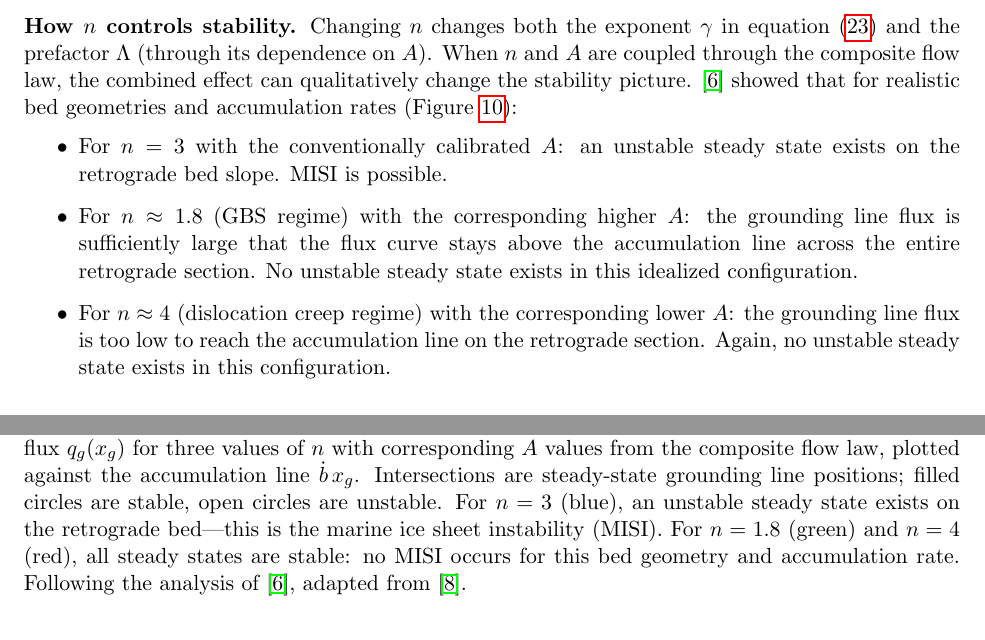
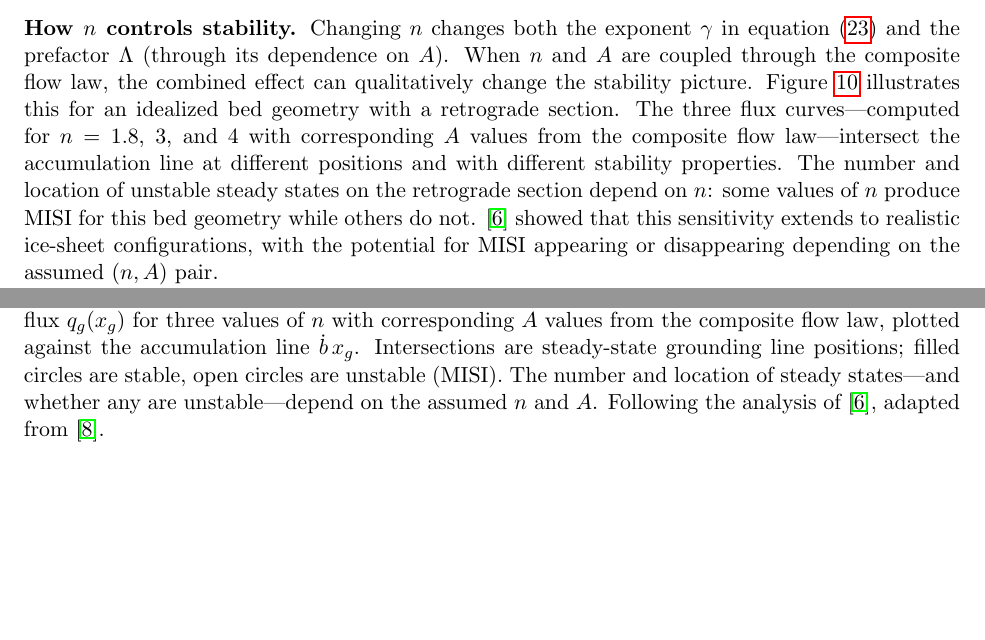
Before and after one commit to bminchew/courses_glacier_dynamics, a LaTeX document (2026/lecture_notes/latex/ice_rheology/ice_rheology.tex): two parts of pages 20 and 22 of 23, joined at a grey line, cut so that both start at the same text, the shorter picture padded with empty space. Compiled offline with pdfLaTeX.

Commit message:
audit fixes and MISI example revisions
Fix sliding law convention to match dynamics lectures (u_b = C tau_b^m),
correcting gamma formula to (mn+3m+1)/(m+1). Fix numerical errors in
worked examples (n_eff=3.59, 0.13^1.2=0.086). Soften overstatements
flagged by audit: key-point box, stress attractor, MISI conclusions.
Remove uncited references (Durham 1992, Goldsby & Kohlstedt 1997).

Revise MISI example text and Figure 10: reduce accumulation rate, set
ylim=(0,0.4), generalize discussion to emphasize that stability depends
on assumed rheology rather than claiming specific n values eliminate MISI.

Co-Authored-By: Claude Opus 4.6 (1M context) <noreply@anthropic.com>

```diff
--- a/2026/lecture_notes/latex/ice_rheology/ice_rheology.tex
+++ b/2026/lecture_notes/latex/ice_rheology/ice_rheology.tex
@@ -660,17 +660,12 @@ $n$ & $\gamma(n,\,m=n)$ & $\gamma(n,\,m\to\infty)$ \\
 \noindent\textbf{Steady states and stability.}  In steady state, the grounding line flux must balance the upstream accumulation: $q_g(x_g) = \dot{b}\,x_g$, where $x_g$ is the grounding line position.  This condition is satisfied where the $q_g(x_g)$ curve intersects the accumulation line $\dot{b}\,x_g$ (Figure~\ref{fig:misi}).  On a prograde bed (deepening seaward), these intersections are stable: a small perturbation in grounding line position produces a restoring flux imbalance.  On a retrograde bed, however, the intersection is unstable: retreat into deeper water increases $h_g$, which increases $q_g$, which drives further retreat---a positive feedback.
 
 \medskip
-\noindent\textbf{How $n$ controls stability.}  Changing $n$ changes both the exponent $\gamma$ in equation~\eqref{eq:schoof_flux} and the prefactor $\Lambda$ (through its dependence on $A$).  When $n$ and $A$ are coupled through the composite flow law, the combined effect can qualitatively change the stability picture.  \cite{RanganathanMinchew2024} showed that for realistic bed geometries and accumulation rates (Figure~\ref{fig:misi}):
-\begin{itemize}
-  \item For $n = 3$ with the conventionally calibrated $A$: an unstable steady state exists on the retrograde bed slope.  MISI is possible.
-  \item For $n \approx 1.8$ (GBS regime) with the corresponding higher $A$: the grounding line flux is sufficiently large that the flux curve stays above the accumulation line across the entire retrograde section.  No unstable steady state exists in this idealized configuration.
-  \item For $n \approx 4$ (dislocation creep regime) with the corresponding lower $A$: the grounding line flux is too low to reach the accumulation line on the retrograde section.  Again, no unstable steady state exists in this configuration.
-\end{itemize}
+\noindent\textbf{How $n$ controls stability.}  Changing $n$ changes both the exponent $\gamma$ in equation~\eqref{eq:schoof_flux} and the prefactor $\Lambda$ (through its dependence on $A$).  When $n$ and $A$ are coupled through the composite flow law, the combined effect can qualitatively change the stability picture.  Figure~\ref{fig:misi} illustrates this for an idealized bed geometry with a retrograde section.  The three flux curves---computed for $n = 1.8$, 3, and 4 with corresponding $A$ values from the composite flow law---intersect the accumulation line at different positions and with different stability properties.  The number and location of unstable steady states on the retrograde section depend on $n$: some values of $n$ produce MISI for this bed geometry while others do not.  \cite{RanganathanMinchew2024} showed that this sensitivity extends to realistic ice-sheet configurations, with the potential for MISI appearing or disappearing depending on the assumed $(n, A)$ pair.
 
 \begin{figure}[ht]
   \centering
   \includegraphics[width=0.8\textwidth]{figures/fig10_misi_stability.pdf}
-  \caption{\textbf{(A)} Idealized bed geometry with a retrograde section (shaded).  \textbf{(B)} Grounding line flux $q_g(x_g)$ for three values of $n$ with corresponding $A$ values from the composite flow law, plotted against the accumulation line $\dot{b}\,x_g$.  Intersections are steady-state grounding line positions; filled circles are stable, open circles are unstable.  For $n = 3$ (blue), an unstable steady state exists on the retrograde bed---this is the marine ice sheet instability (MISI).  For $n = 1.8$ (green) and $n = 4$ (red), all steady states are stable: no MISI occurs for this bed geometry and accumulation rate.  Following the analysis of \cite{RanganathanMinchew2024}, adapted from \cite{Schoof2007}.}
+  \caption{\textbf{(A)} Idealized bed geometry with a retrograde section (shaded).  \textbf{(B)} Grounding line flux $q_g(x_g)$ for three values of $n$ with corresponding $A$ values from the composite flow law, plotted against the accumulation line $\dot{b}\,x_g$.  Intersections are steady-state grounding line positions; filled circles are stable, open circles are unstable (MISI).  The number and location of steady states---and whether any are unstable---depend on the assumed $n$ and $A$.  Following the analysis of \cite{RanganathanMinchew2024}, adapted from \cite{Schoof2007}.}
   \label{fig:misi}
 \end{figure}
 
```
Also changed, not shown: 2026/lecture_notes/latex/ice_rheology/figures/fig10_misi_stability.pdf, 2026/lecture_notes/latex/ice_rheology/figures/fig10_misi_stability.png, 2026/lecture_notes/latex/ice_rheology/ice_rheology.tex (2 more changed lines), 3 other files.
